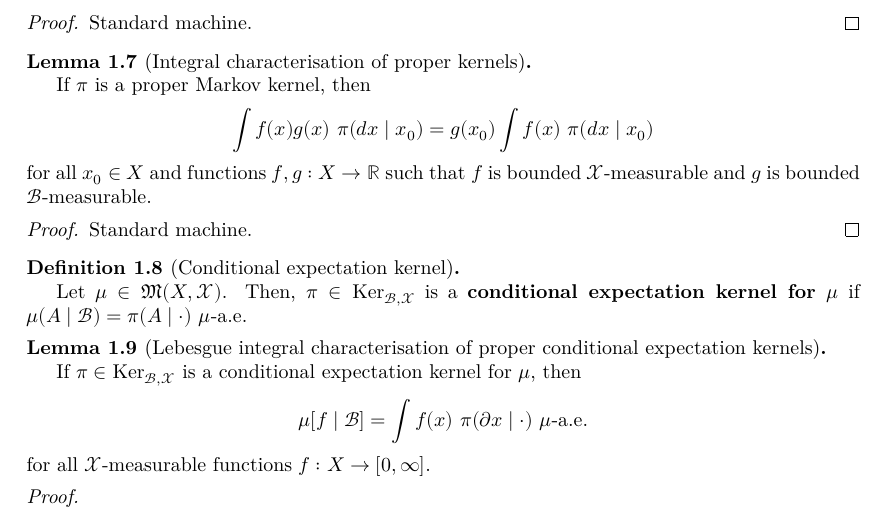
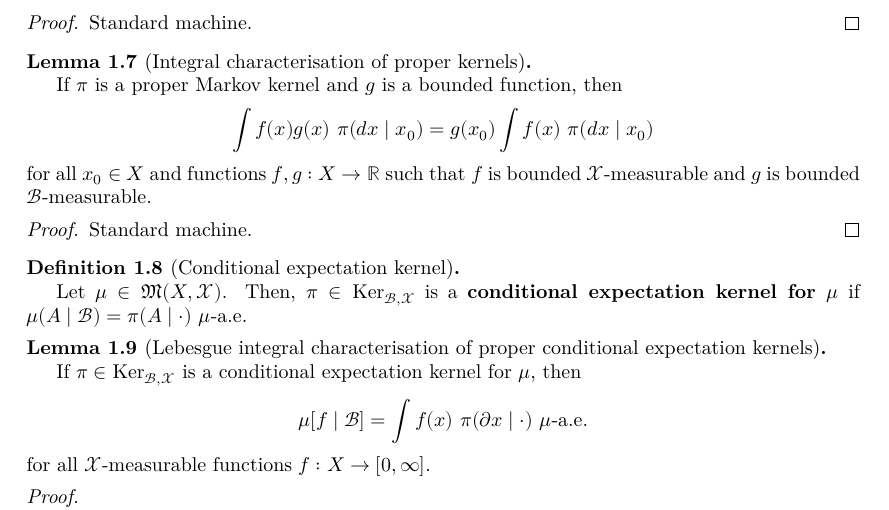
Before and after one commit to james18lpc/GibbsMeasure, a LaTeX document (blueprint/src/print.tex, which reads blueprint/src/chapter/1-specifications-random-fields/1-1-preliminaries.tex): part of page 4 of 9, cut so that both start at the same text. Compiled offline with XeLaTeX.

Commit message:
Update blueprint

```diff
--- a/blueprint/src/chapter/1-specifications-random-fields/1-1-preliminaries.tex
+++ b/blueprint/src/chapter/1-specifications-random-fields/1-1-preliminaries.tex
@@ -80,16 +80,16 @@ Let $(X, \MCX)$ be a measurable space, let $\MCB$ be a sub $\sigma$-algebra of $
 \begin{lemma}[Integral characterisation of proper kernels]
     \label{lem:proper-ker-integral}
     \uses{def:proper-ker}
-    \lean{ProbabilityTheory.Kernel.IsProper.integral_mul}
+    \lean{ProbabilityTheory.Kernel.IsProper.integral_bdd_mul}
     \leanok{}
 
-    If $\pi$ is a proper Markov kernel, then
+    If $\pi$ is a proper Markov kernel and $g$ is a bounded function, then
     \[\int f(x) g(x)\ \pi(dx\mid x_0) = g(x_0)\int f(x)\ \pi(dx\mid x_0)\]
     for all $x_0 \in X$ and functions $f, g : X \to \R$ such that $f$ is bounded $\MCX$-measurable and $g$ is bounded $\MCB$-measurable.
 \end{lemma}
 \begin{proof}
     % \uses{}
-    % \leanok
+    \leanok
 
     Standard machine.
 \end{proof}
```
Also changed, not shown: 1 other file.
